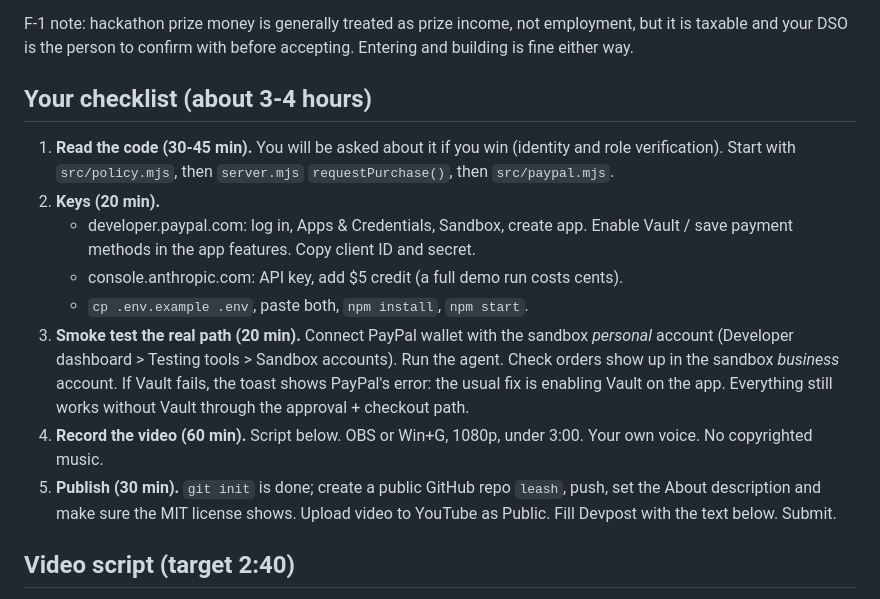
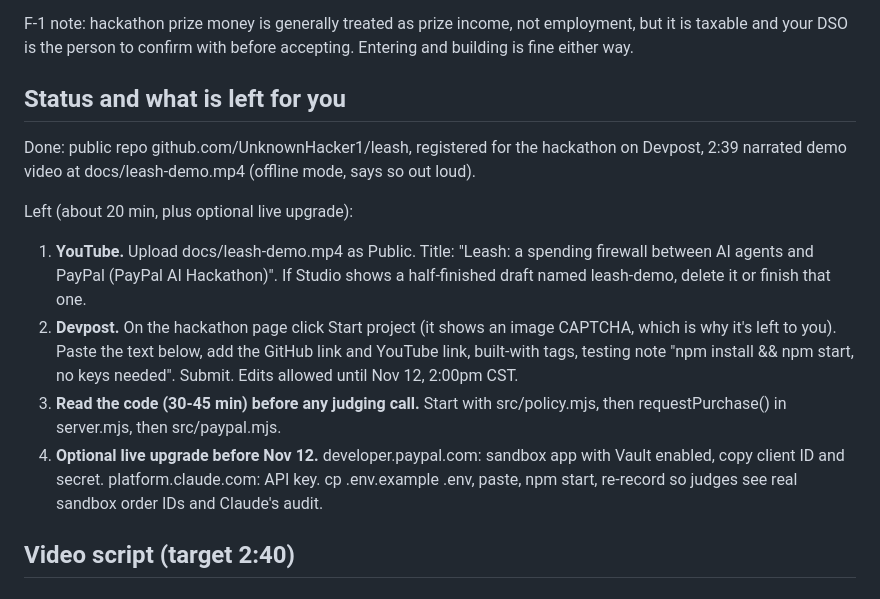
Before and after one commit to UnknownHacker1/leash, a Markdown page: SUBMISSION.md, the part around the change. Drawn GitHub-style.

Commit message:
SUBMISSION: current status and remaining steps
Co-Authored-By: Claude Opus 5.5 <noreply@anthropic.com>

```diff
--- a/SUBMISSION.md
+++ b/SUBMISSION.md
@@ -15,16 +15,15 @@ Call it a real but small chance (rough guess 5-15%) of some prize for ~3-4 hours
 
 F-1 note: hackathon prize money is generally treated as prize income, not employment, but it is taxable and your DSO is the person to confirm with before accepting. Entering and building is fine either way.
 
-## Your checklist (about 3-4 hours)
+## Status and what is left for you
 
-1. **Read the code (30-45 min).** You will be asked about it if you win (identity and role verification). Start with `src/policy.mjs`, then `server.mjs` `requestPurchase()`, then `src/paypal.mjs`.
-2. **Keys (20 min).**
-   - developer.paypal.com: log in, Apps & Credentials, Sandbox, create app. Enable Vault / save payment methods in the app features. Copy client ID and secret.
-   - console.anthropic.com: API key, add $5 credit (a full demo run costs cents).
-   - `cp .env.example .env`, paste both, `npm install`, `npm start`.
-3. **Smoke test the real path (20 min).** Connect PayPal wallet with the sandbox *personal* account (Developer dashboard > Testing tools > Sandbox accounts). Run the agent. Check orders show up in the sandbox *business* account. If Vault fails, the toast shows PayPal's error: the usual fix is enabling Vault on the app. Everything still works without Vault through the approval + checkout path.
-4. **Record the video (60 min).** Script below. OBS or Win+G, 1080p, under 3:00. Your own voice. No copyrighted music.
-5. **Publish (30 min).** `git init` is done; create a public GitHub repo `leash`, push, set the About description and make sure the MIT license shows. Upload video to YouTube as Public. Fill Devpost with the text below. Submit.
+Done: public repo github.com/UnknownHacker1/leash, registered for the hackathon on Devpost, 2:39 narrated demo video at docs/leash-demo.mp4 (offline mode, says so out loud).
+
+Left (about 20 min, plus optional live upgrade):
+1. **YouTube.** Upload docs/leash-demo.mp4 as Public. Title: "Leash: a spending firewall between AI agents and PayPal (PayPal AI Hackathon)". If Studio shows a half-finished draft named leash-demo, delete it or finish that one.
+2. **Devpost.** On the hackathon page click Start project (it shows an image CAPTCHA, which is why it's left to you). Paste the text below, add the GitHub link and YouTube link, built-with tags, testing note "npm install && npm start, no keys needed". Submit. Edits allowed until Nov 12, 2:00pm CST.
+3. **Read the code (30-45 min) before any judging call.** Start with src/policy.mjs, then requestPurchase() in server.mjs, then src/paypal.mjs.
+4. **Optional live upgrade before Nov 12.** developer.paypal.com: sandbox app with Vault enabled, copy client ID and secret. platform.claude.com: API key. cp .env.example .env, paste, npm start, re-record so judges see real sandbox order IDs and Claude's audit.
 
 ## Video script (target 2:40)
 
```
